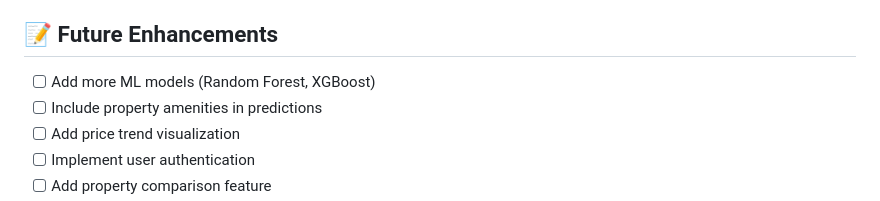
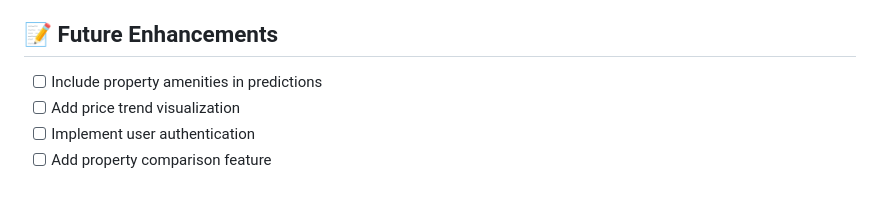
Before and after one commit to surajsingh8204/bengaluru-house-price-predictor, a Markdown page: README.md, the part around the change. Drawn GitHub-style.

Commit message:
Remove completed task from future enhancements

```diff
--- a/README.md
+++ b/README.md
@@ -303,7 +303,6 @@ Contributions are welcome! Here's how you can help:
 
 ## 📝 Future Enhancements
 
-- [ ] Add more ML models (Random Forest, XGBoost)
 - [ ] Include property amenities in predictions
 - [ ] Add price trend visualization
 - [ ] Implement user authentication
```
